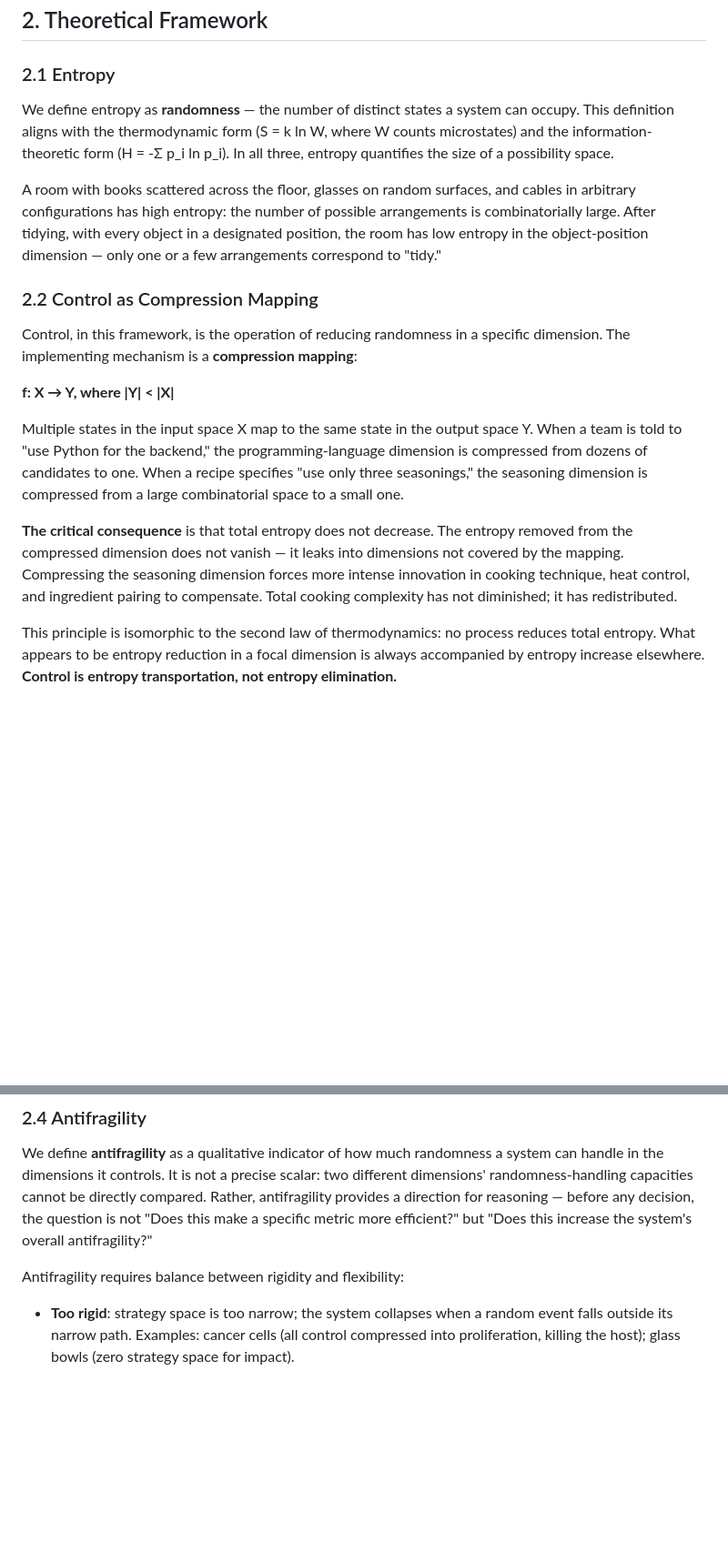
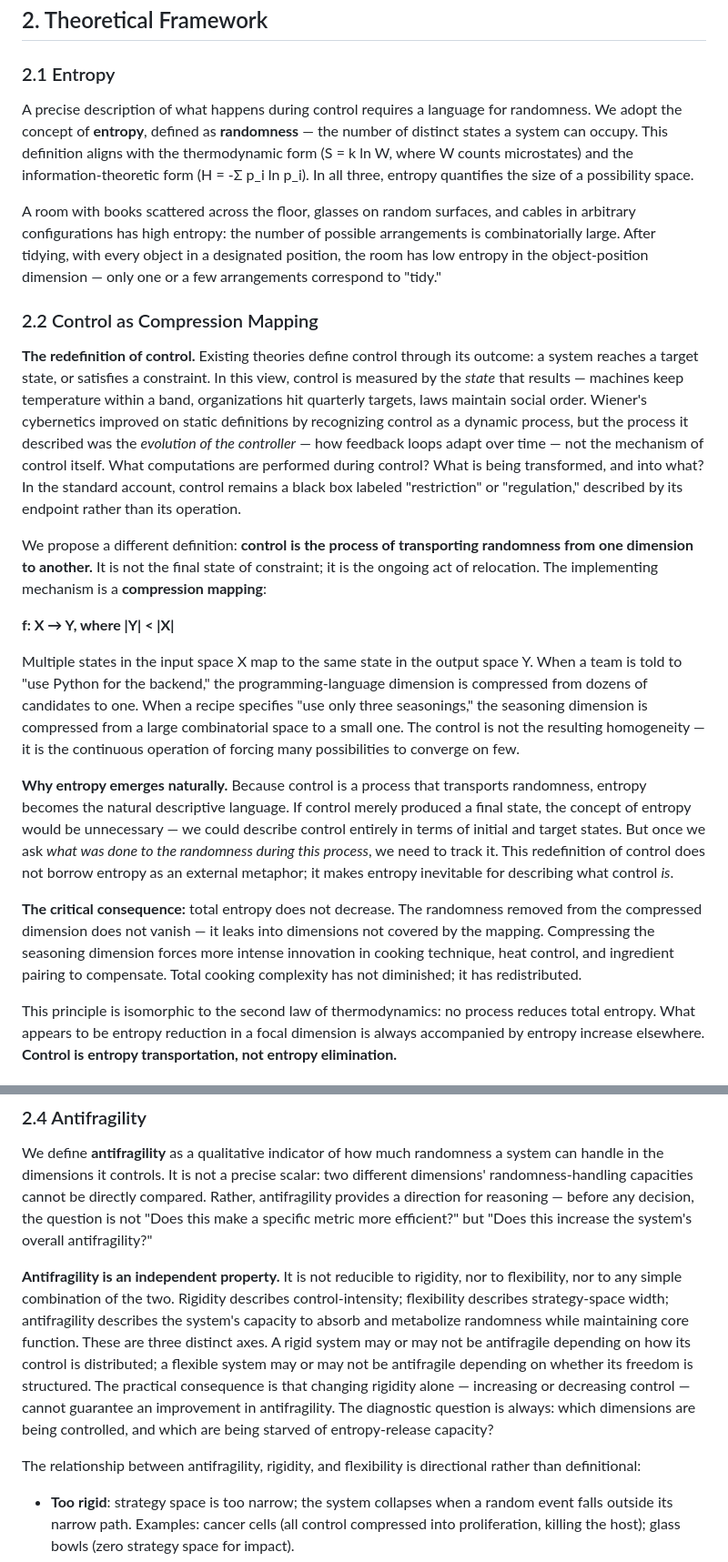
Before and after one commit to uglyboy-tl/compress-release-evolve, a Markdown page: academic-paper/white_paper.md, 2 parts joined by grey strips. Shown at 91% size. Drawn GitHub-style; blank space fills up the shorter version.

```diff
--- a/academic-paper/white_paper.md
+++ b/academic-paper/white_paper.md
@@ -31,19 +31,23 @@ Our approach complements traditional science. Where conventional methods ask "Gi
 
 ### 2.1 Entropy
 
-We define entropy as **randomness** — the number of distinct states a system can occupy. This definition aligns with the thermodynamic form (S = k ln W, where W counts microstates) and the information-theoretic form (H = -Σ p_i ln p_i). In all three, entropy quantifies the size of a possibility space.
+A precise description of what happens during control requires a language for randomness. We adopt the concept of **entropy**, defined as **randomness** — the number of distinct states a system can occupy. This definition aligns with the thermodynamic form (S = k ln W, where W counts microstates) and the information-theoretic form (H = -Σ p_i ln p_i). In all three, entropy quantifies the size of a possibility space.
 
 A room with books scattered across the floor, glasses on random surfaces, and cables in arbitrary configurations has high entropy: the number of possible arrangements is combinatorially large. After tidying, with every object in a designated position, the room has low entropy in the object-position dimension — only one or a few arrangements correspond to "tidy."
 
 ### 2.2 Control as Compression Mapping
 
-Control, in this framework, is the operation of reducing randomness in a specific dimension. The implementing mechanism is a **compression mapping**:
+**The redefinition of control.** Existing theories define control through its outcome: a system reaches a target state, or satisfies a constraint. In this view, control is measured by the *state* that results — machines keep temperature within a band, organizations hit quarterly targets, laws maintain social order. Wiener's cybernetics improved on static definitions by recognizing control as a dynamic process, but the process it described was the *evolution of the controller* — how feedback loops adapt over time — not the mechanism of control itself. What computations are performed during control? What is being transformed, and into what? In the standard account, control remains a black box labeled "restriction" or "regulation," described by its endpoint rather than its operation.
+
+We propose a different definition: **control is the process of transporting randomness from one dimension to another.** It is not the final state of constraint; it is the ongoing act of relocation. The implementing mechanism is a **compression mapping**:
 
 **f: X → Y, where |Y| < |X|**
 
-Multiple states in the input space X map to the same state in the output space Y. When a team is told to "use Python for the backend," the programming-language dimension is compressed from dozens of candidates to one. When a recipe specifies "use only three seasonings," the seasoning dimension is compressed from a large combinatorial space to a small one.
+Multiple states in the input space X map to the same state in the output space Y. When a team is told to "use Python for the backend," the programming-language dimension is compressed from dozens of candidates to one. When a recipe specifies "use only three seasonings," the seasoning dimension is compressed from a large combinatorial space to a small one. The control is not the resulting homogeneity — it is the continuous operation of forcing many possibilities to converge on few.
 
-**The critical consequence** is that total entropy does not decrease. The entropy removed from the compressed dimension does not vanish — it leaks into dimensions not covered by the mapping. Compressing the seasoning dimension forces more intense innovation in cooking technique, heat control, and ingredient pairing to compensate. Total cooking complexity has not diminished; it has redistributed.
+**Why entropy emerges naturally.** Because control is a process that transports randomness, entropy becomes the natural descriptive language. If control merely produced a final state, the concept of entropy would be unnecessary — we could describe control entirely in terms of initial and target states. But once we ask *what was done to the randomness during this process*, we need to track it. This redefinition of control does not borrow entropy as an external metaphor; it makes entropy inevitable for describing what control *is*.
+
+**The critical consequence:** total entropy does not decrease. The randomness removed from the compressed dimension does not vanish — it leaks into dimensions not covered by the mapping. Compressing the seasoning dimension forces more intense innovation in cooking technique, heat control, and ingredient pairing to compensate. Total cooking complexity has not diminished; it has redistributed.
 
 This principle is isomorphic to the second law of thermodynamics: no process reduces total entropy. What appears to be entropy reduction in a focal dimension is always accompanied by entropy increase elsewhere. **Control is entropy transportation, not entropy elimination.**
 
@@ -61,7 +65,9 @@ Rigidity and flexibility are **neutral descriptive terms**. Neither is inherentl
 
 We define **antifragility** as a qualitative indicator of how much randomness a system can handle in the dimensions it controls. It is not a precise scalar: two different dimensions' randomness-handling capacities cannot be directly compared. Rather, antifragility provides a direction for reasoning — before any decision, the question is not "Does this make a specific metric more efficient?" but "Does this increase the system's overall antifragility?"
 
-Antifragility requires balance between rigidity and flexibility:
+**Antifragility is an independent property.** It is not reducible to rigidity, nor to flexibility, nor to any simple combination of the two. Rigidity describes control-intensity; flexibility describes strategy-space width; antifragility describes the system's capacity to absorb and metabolize randomness while maintaining core function. These are three distinct axes. A rigid system may or may not be antifragile depending on how its control is distributed; a flexible system may or may not be antifragile depending on whether its freedom is structured. The practical consequence is that changing rigidity alone — increasing or decreasing control — cannot guarantee an improvement in antifragility. The diagnostic question is always: which dimensions are being controlled, and which are being starved of entropy-release capacity?
+
+The relationship between antifragility, rigidity, and flexibility is directional rather than definitional:
 
 - **Too rigid**: strategy space is too narrow; the system collapses when a random event falls outside its narrow path. Examples: cancer cells (all control compressed into proliferation, killing the host); glass bowls (zero strategy space for impact).
 - **Too flexible**: control is too weak; the system cannot maintain coherent structure. Example: a team with no task allocation, no quality standards, and no coordination — each member has maximum freedom, but the system as a whole has collapsed.
```
Also changed, not shown: other parts of academic-paper/white_paper.md (+7 -5 lines).
